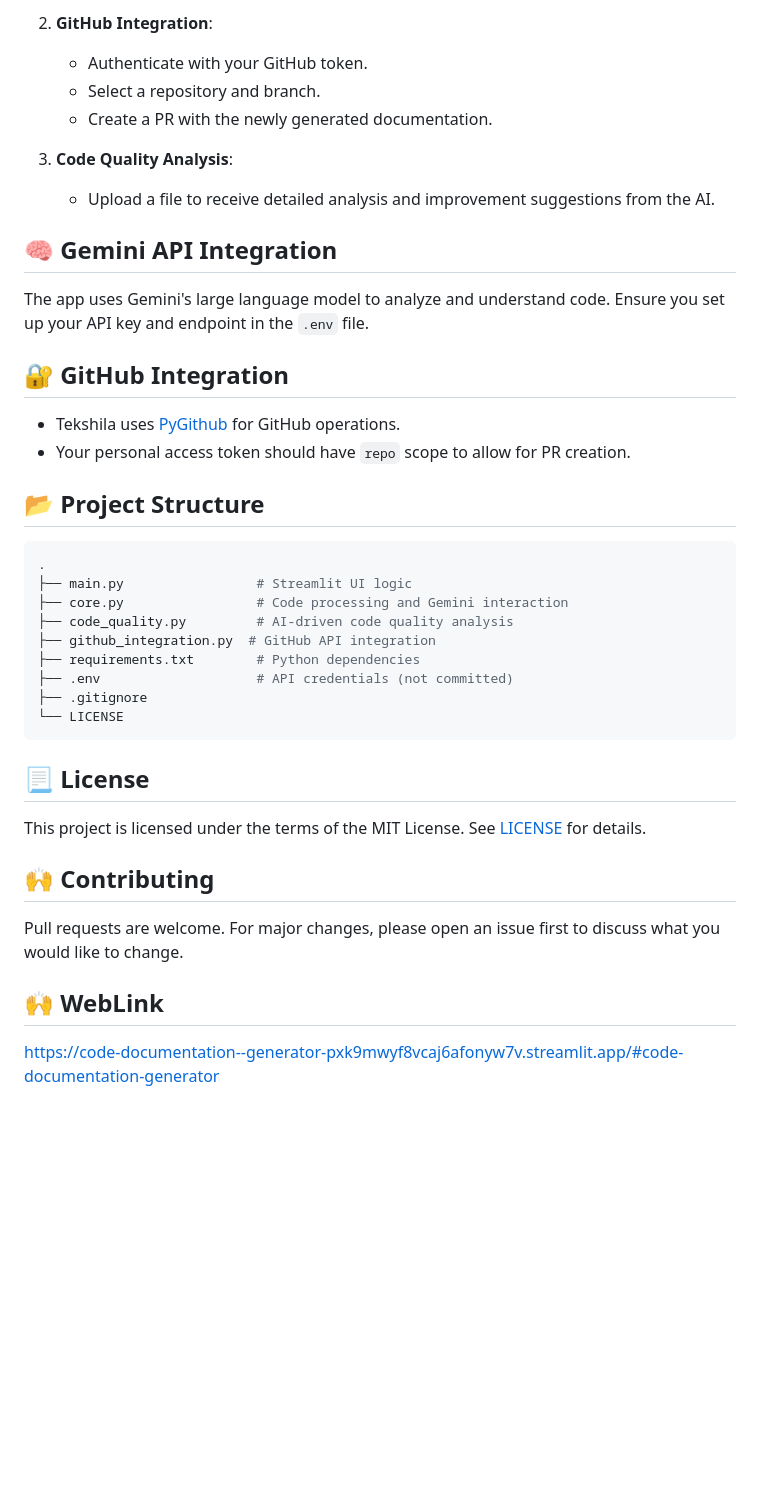
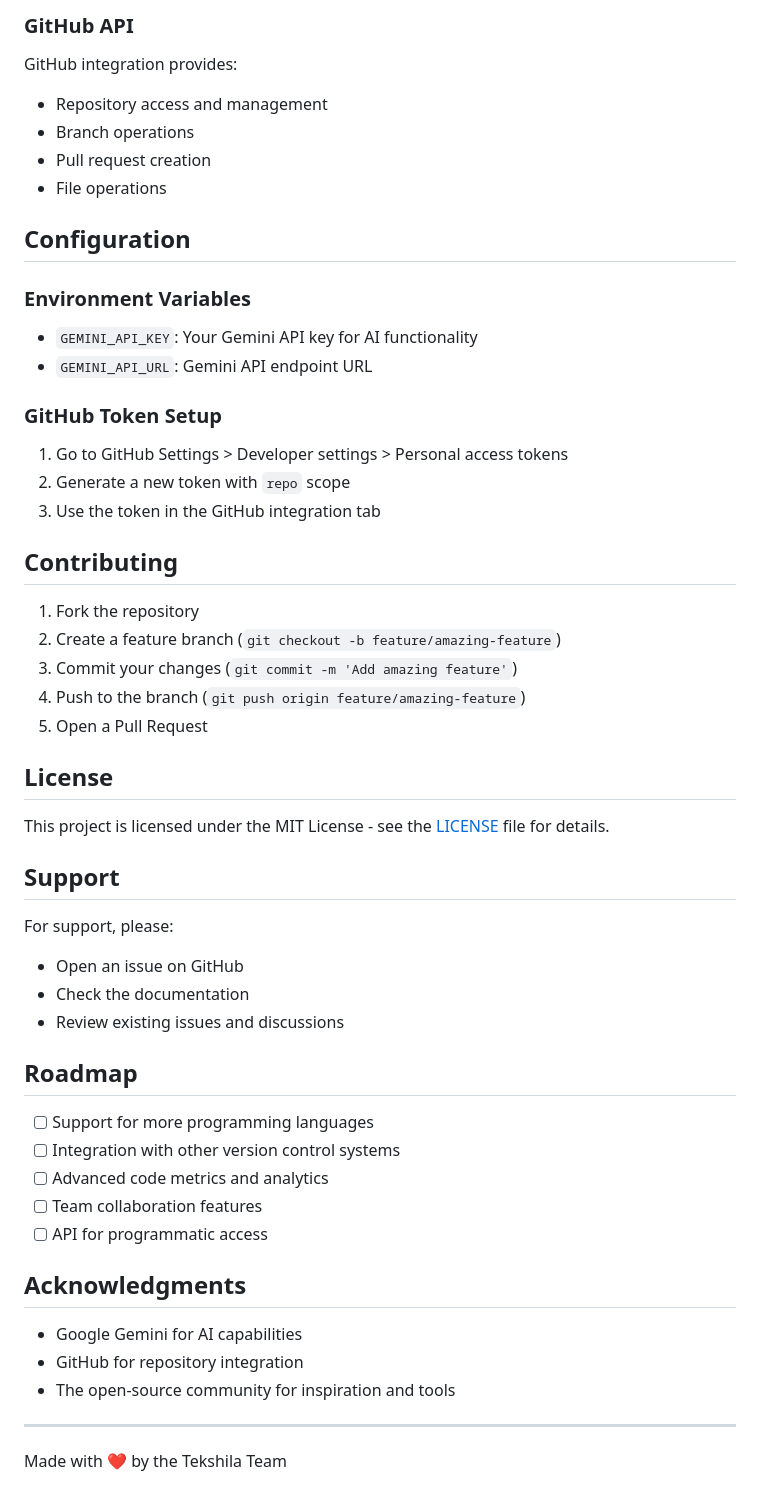
Before and after one commit to ShatadruDhar/Tekshila, a Markdown page: README.md, the part around one of its changes. Rendered like a GitHub page; blank space fills up the shorter version.

````diff
--- a/README.md
+++ b/README.md
@@ -52,42 +142,55 @@ streamlit run main.py
 
-2. **GitHub Integration**:
-   - Authenticate with your GitHub token.
-   - Select a repository and branch.
-   - Create a PR with the newly generated documentation.
+### GitHub API
+GitHub integration provides:
+- Repository access and management
+- Branch operations
+- Pull request creation
+- File operations
 
-3. **Code Quality Analysis**:
-   - Upload a file to receive detailed analysis and improvement suggestions from the AI.
+## Configuration
 
-## 🧠 Gemini API Integration
+### Environment Variables
+- `GEMINI_API_KEY`: Your Gemini API key for AI functionality
+- `GEMINI_API_URL`: Gemini API endpoint URL
 
-The app uses Gemini's large language model to analyze and understand code. Ensure you set up your API key and endpoint in the `.env` file.
+### GitHub Token Setup
+1. Go to GitHub Settings > Developer settings > Personal access tokens
+2. Generate a new token with `repo` scope
+3. Use the token in the GitHub integration tab
 
-## 🔐 GitHub Integration
+## Contributing
 
-- Tekshila uses [PyGithub](https://pygithub.readthedocs.io/) for GitHub operations.
-- Your personal access token should have `repo` scope to allow for PR creation.
+1. Fork the repository
+2. Create a feature branch (`git checkout -b feature/amazing-feature`)
+3. Commit your changes (`git commit -m 'Add amazing feature'`)
+4. Push to the branch (`git push origin feature/amazing-feature`)
+5. Open a Pull Request
 
-## 📂 Project Structure
+## License
 
-```bash
-.
-├── main.py                 # Streamlit UI logic
-├── core.py                 # Code processing and Gemini interaction
-├── code_quality.py         # AI-driven code quality analysis
-├── github_integration.py  # GitHub API integration
-├── requirements.txt        # Python dependencies
-├── .env                    # API credentials (not committed)
-├── .gitignore
-└── LICENSE
-```
+This project is licensed under the MIT License - see the [LICENSE](LICENSE) file for details.
 
-## 📃 License
+## Support
 
-This project is licensed under the terms of the MIT License. See [LICENSE](./LICENSE) for details.
+For support, please:
+- Open an issue on GitHub
+- Check the documentation
+- Review existing issues and discussions
 
-## 🙌 Contributing
+## Roadmap
 
-Pull requests are welcome. For major changes, please open an issue first to discuss what you would like to change.
+- [ ] Support for more programming languages
+- [ ] Integration with other version control systems
+- [ ] Advanced code metrics and analytics
+- [ ] Team collaboration features
+- [ ] API for programmatic access
 
-## 🙌 WebLink
-https://code-documentation--generator-pxk9mwyf8vcaj6afonyw7v.streamlit.app/#code-documentation-generator
+## Acknowledgments
+
+- Google Gemini for AI capabilities
+- GitHub for repository integration
+- The open-source community for inspiration and tools
+
+---
+
+Made with ❤️ by the Tekshila Team
````
Also changed, not shown: other parts of README.md (+123 -33 lines).
